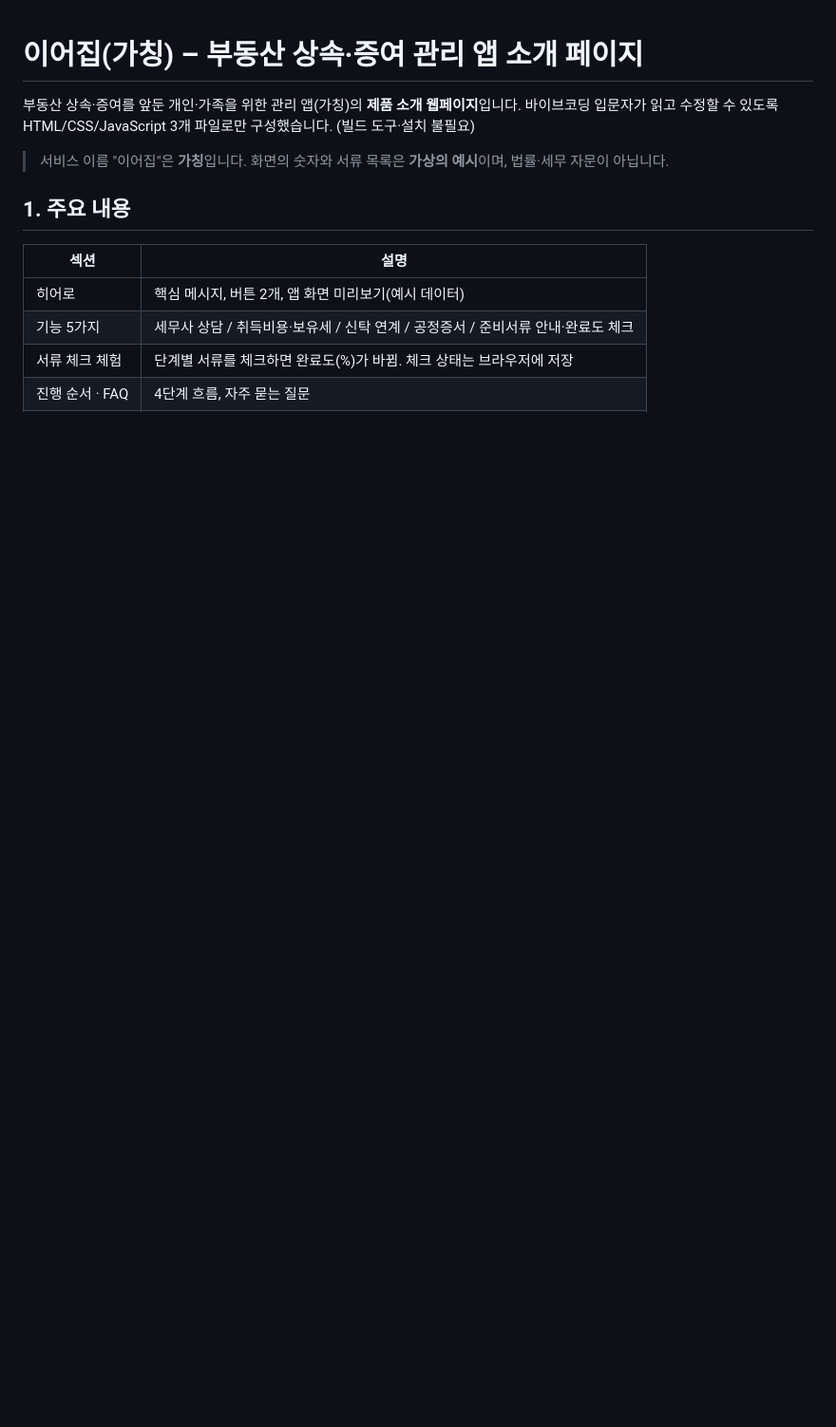
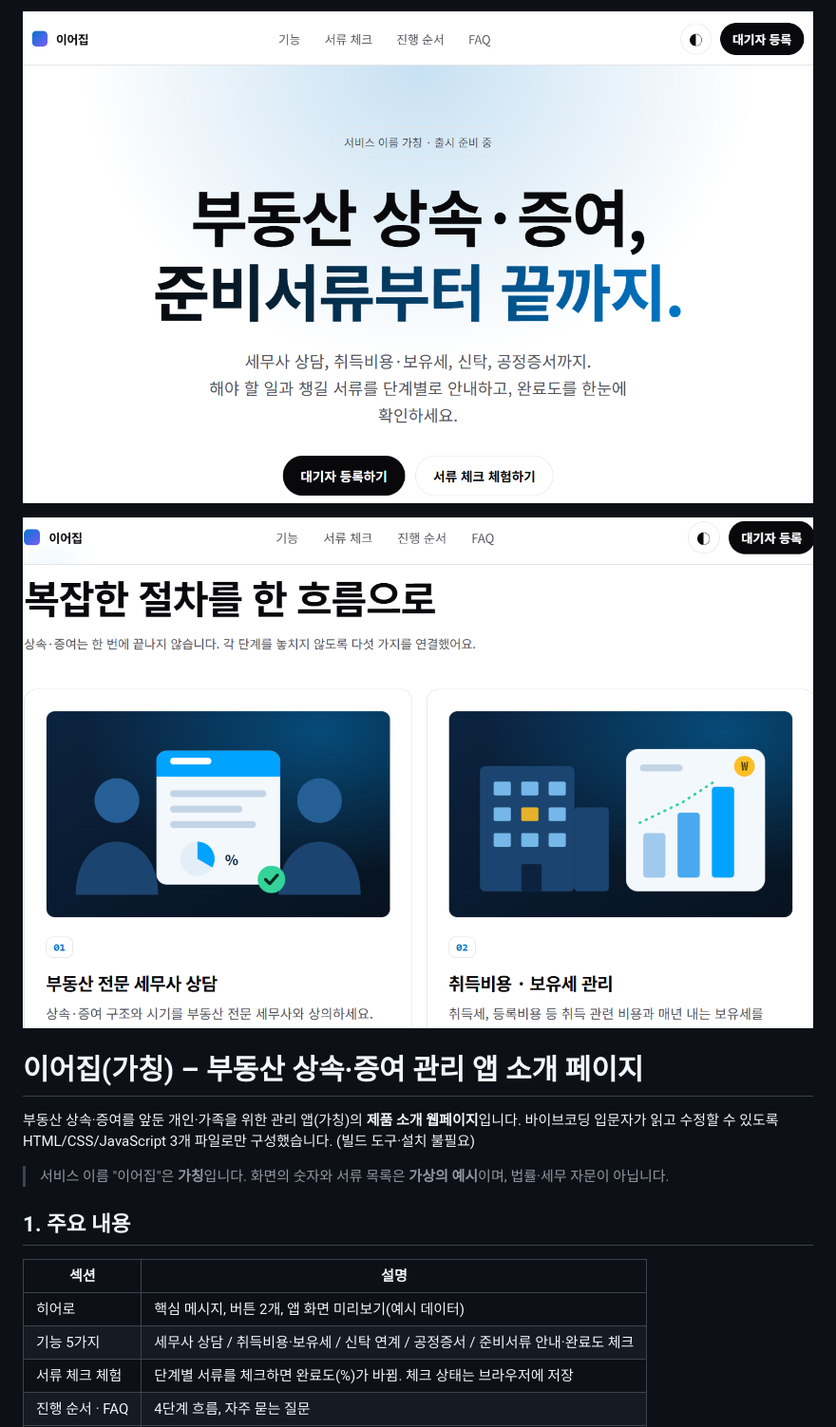
Before and after one commit to ysjz1230-star/goorm-260928--inheritance, a Markdown page: README.md, the part around the change. Shown at 95% size. Rendered like a GitHub page; pictures changed too: docs/screenshot-features.png (added), docs/screenshot-hero.png (added); blank space fills up the shorter version.

Commit message:
Add screenshots to top of README
Co-Authored-By: Claude Sonnet 5.5 <noreply@anthropic.com>

```diff
--- a/README.md
+++ b/README.md
@@ -1,3 +1,7 @@
+![이어집 히어로 화면](docs/screenshot-hero.png)
+
+![이어집 기능 소개 화면](docs/screenshot-features.png)
+
 # 이어집(가칭) – 부동산 상속·증여 관리 앱 소개 페이지
 
 부동산 상속·증여를 앞둔 개인·가족을 위한 관리 앱(가칭)의 **제품 소개 웹페이지**입니다.
```
